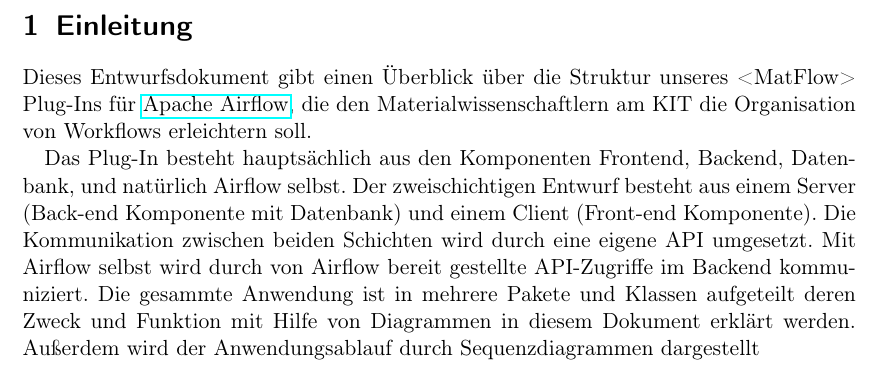
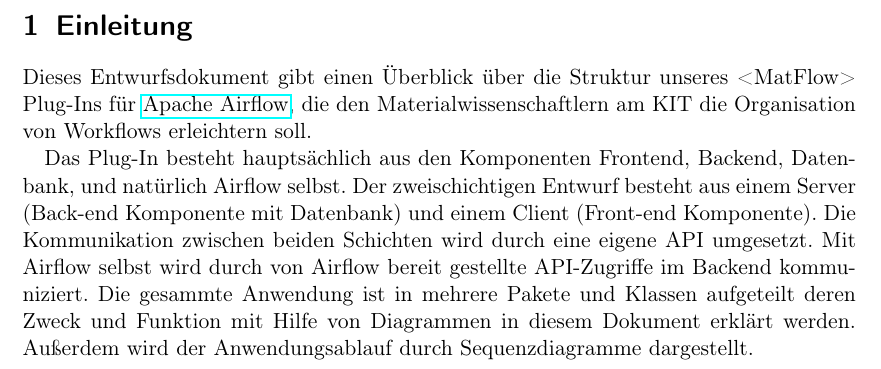
Before and after one commit to soerenray/MatFlow, a LaTeX document (Entwurfsheft/main.tex, which reads Entwurfsheft/einleitung.tex): part of page 3 of 90, cut so that both start at the same text. Compiled offline with pdfLaTeX.

Commit message:
Fixed typo in 'einleitung'

```diff
--- a/Entwurfsheft/einleitung.tex
+++ b/Entwurfsheft/einleitung.tex
@@ -4,7 +4,7 @@
 Dieses Entwurfsdokument gibt einen Überblick über die Struktur unseres <MatFlow> Plug-Ins für \href{https://airflow.apache.org}{Apache Airflow}, die den Materialwissenschaftlern am KIT die Organisation von Workflows erleichtern soll.
 
 Das Plug-In besteht hauptsächlich aus den Komponenten Frontend, Backend, Datenbank, und natürlich Airflow selbst. Der zweischichtigen Entwurf besteht aus einem Server (Back-end Komponente mit Datenbank) und einem Client (Front-end Komponente). Die Kommunikation zwischen beiden Schichten wird durch eine eigene API umgesetzt. Mit Airflow selbst wird durch von Airflow bereit gestellte API-Zugriffe im Backend kommuniziert.
-Die gesammte Anwendung ist in mehrere Pakete und Klassen aufgeteilt deren Zweck und  Funktion mit Hilfe von Diagrammen in diesem Dokument erklärt werden. Außerdem wird der Anwendungsablauf durch Sequenzdiagrammen dargestellt
+Die gesammte Anwendung ist in mehrere Pakete und Klassen aufgeteilt deren Zweck und  Funktion mit Hilfe von Diagrammen in diesem Dokument erklärt werden. Außerdem wird der Anwendungsablauf durch Sequenzdiagramme dargestellt.
 
 
 \newpage
```
